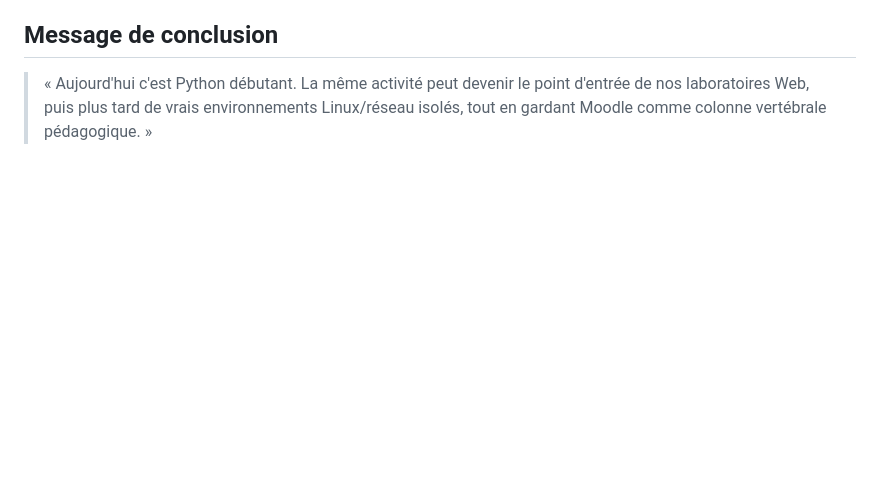
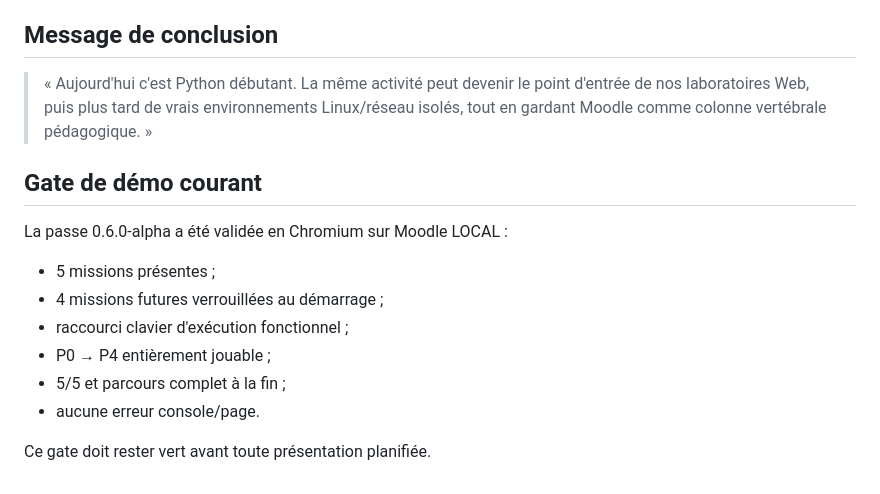
Before and after one commit to giusmili/cours-python, a Markdown page: docs/terrain-de-jeu/10_demo_interne.md, the part around the change. Drawn GitHub-style; blank space fills up the shorter version.

Commit message:
docs: ajouter le gate de démo courant

```diff
--- a/docs/terrain-de-jeu/10_demo_interne.md
+++ b/docs/terrain-de-jeu/10_demo_interne.md
@@ -150,3 +150,15 @@ Le parcours peut aussi être présenté en mode invité pour démontrer l'UX ; d
 ## Message de conclusion
 
 > « Aujourd'hui c'est Python débutant. La même activité peut devenir le point d'entrée de nos laboratoires Web, puis plus tard de vrais environnements Linux/réseau isolés, tout en gardant Moodle comme colonne vertébrale pédagogique. »
+
+## Gate de démo courant
+
+La passe 0.6.0-alpha a été validée en Chromium sur Moodle LOCAL :
+- 5 missions présentes ;
+- 4 missions futures verrouillées au démarrage ;
+- raccourci clavier d'exécution fonctionnel ;
+- P0 → P4 entièrement jouable ;
+- 5/5 et parcours complet à la fin ;
+- aucune erreur console/page.
+
+Ce gate doit rester vert avant toute présentation planifiée.
```
